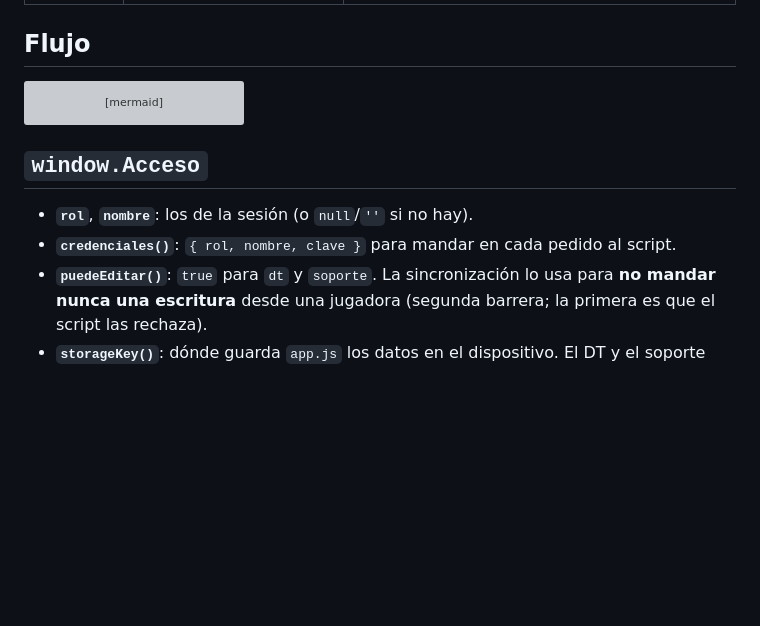
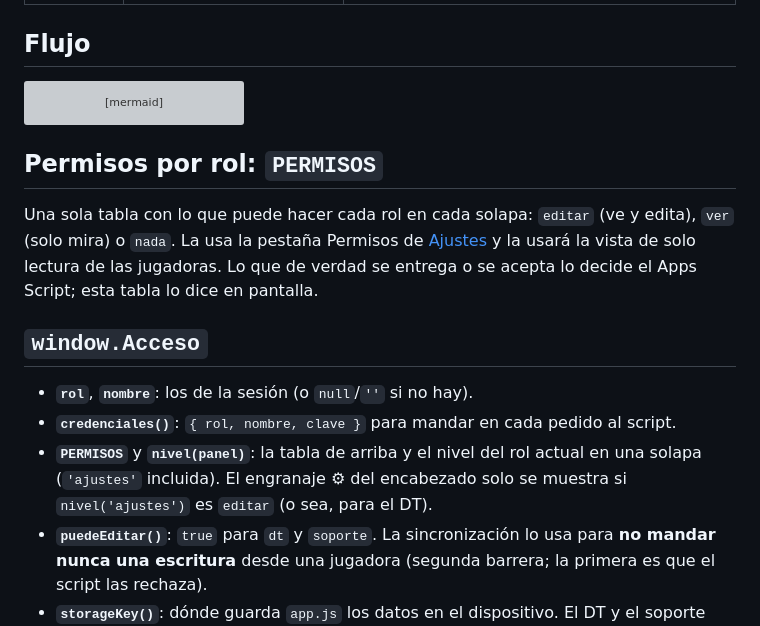
Before and after one commit to Lechuza22/DtCommander, a Markdown page: codemap/js/acceso.md, the part around the change. Drawn GitHub-style; blank space fills up the shorter version; grey boxes are pictures that could not be loaded.

````diff
--- a/codemap/js/acceso.md
+++ b/codemap/js/acceso.md
@@ -34,10 +34,18 @@ flowchart TD
     Hydrate -->|"el script no está protegido"| marcarServidor["marcarServidor(false): cartel #candadoAviso (solo al DT)"]
 ```
 
+## Permisos por rol: `PERMISOS`
+
+Una sola tabla con lo que puede hacer cada rol en cada solapa: `editar` (ve y edita), `ver` (solo mira) o `nada`. La usa
+la pestaña Permisos de [Ajustes](ajustes.md) y la usará la vista de solo lectura de las jugadoras. Lo que de verdad se
+entrega o se acepta lo decide el Apps Script; esta tabla lo dice en pantalla.
+
 ## `window.Acceso`
 
 - **`rol`**, **`nombre`**: los de la sesión (o `null`/`''` si no hay).
 - **`credenciales()`**: `{ rol, nombre, clave }` para mandar en cada pedido al script.
+- **`PERMISOS`** y **`nivel(panel)`**: la tabla de arriba y el nivel del rol actual en una solapa (`'ajustes'` incluida). El
+  engranaje ⚙ del encabezado solo se muestra si `nivel('ajustes')` es `editar` (o sea, para el DT).
 - **`puedeEditar()`**: `true` para `dt` y `soporte`. La sincronización lo usa para **no mandar nunca una escritura**
   desde una jugadora (segunda barrera; la primera es que el script las rechaza).
 - **`storageKey()`**: dónde guarda `app.js` los datos en el dispositivo. El DT y el soporte usan `dtcomander_data`;
````
